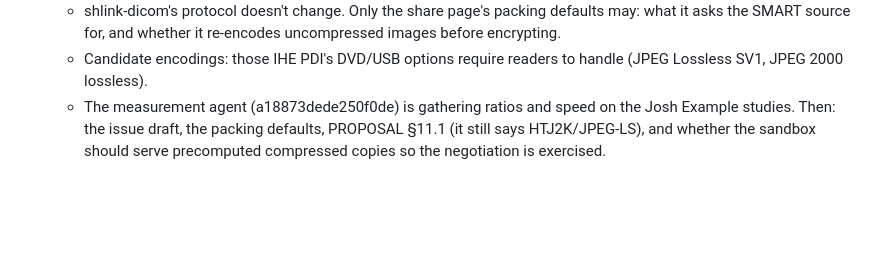
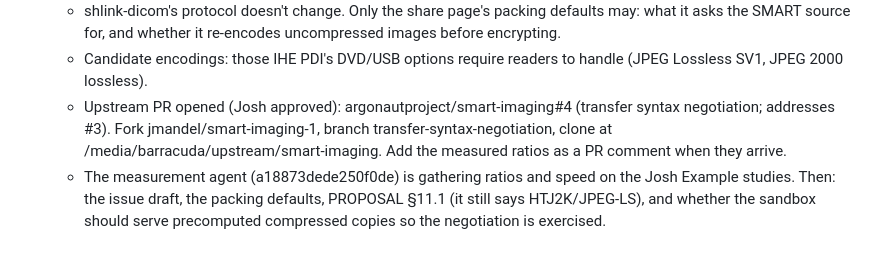
Before and after one commit to jmandel/shlink-dicom, a Markdown page: docs/COORDINATION.md, the part around the change. Drawn GitHub-style; blank space fills up the shorter version.

Commit message:
Coordination: upstream PR #4 for transfer syntax negotiation
Co-Authored-By: Claude Opus 5.5 <noreply@anthropic.com>
Claude-Session: https://claude.ai/code/session_01HeJ6wUCsBxM4GPHojSu4tQ

```diff
--- a/docs/COORDINATION.md
+++ b/docs/COORDINATION.md
@@ -115,6 +115,7 @@ Related docs:
   - SMART Imaging Access: servers SHOULD be able to transcode to a lossless compressed transfer syntax. Document a proper negotiation: apps list preferred syntaxes in `Accept`, with `transfer-syntax=*` as the fallback everyone can handle. Clients then decide whether to re-encode what they get, or keep it large. Push this upstream (draft for Josh before anything is posted).
   - shlink-dicom's protocol doesn't change. Only the share page's packing defaults may: what it asks the SMART source for, and whether it re-encodes uncompressed images before encrypting.
   - Candidate encodings: those IHE PDI's DVD/USB options require readers to handle (JPEG Lossless SV1, JPEG 2000 lossless).
+  - Upstream PR opened (Josh approved): argonautproject/smart-imaging#4 (transfer syntax negotiation; addresses #3). Fork jmandel/smart-imaging-1, branch transfer-syntax-negotiation, clone at /media/barracuda/upstream/smart-imaging. Add the measured ratios as a PR comment when they arrive.
   - The measurement agent (a18873dede250f0de) is gathering ratios and speed on the Josh Example studies. Then: the issue draft, the packing defaults, PROPOSAL §11.1 (it still says HTJ2K/JPEG-LS), and whether the sandbox should serve precomputed compressed copies so the negotiation is exercised.
 
 ## Decisions pending (ask Josh)
```
